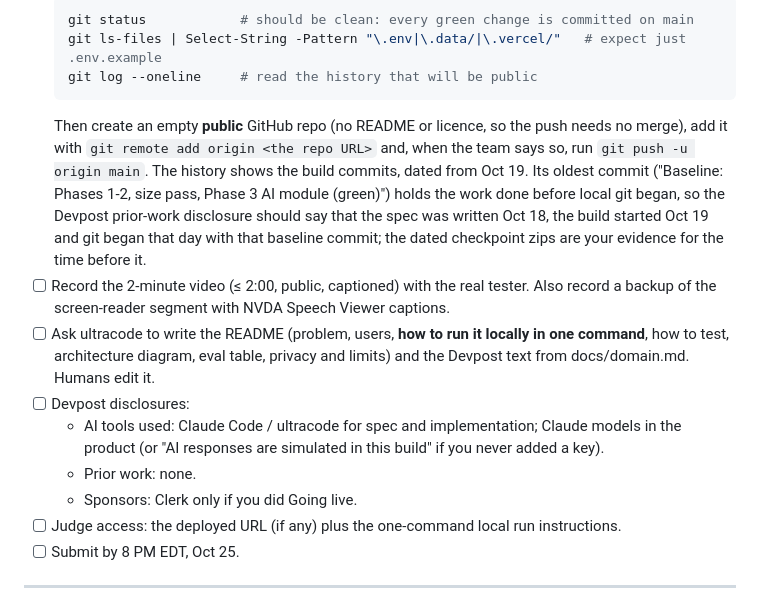
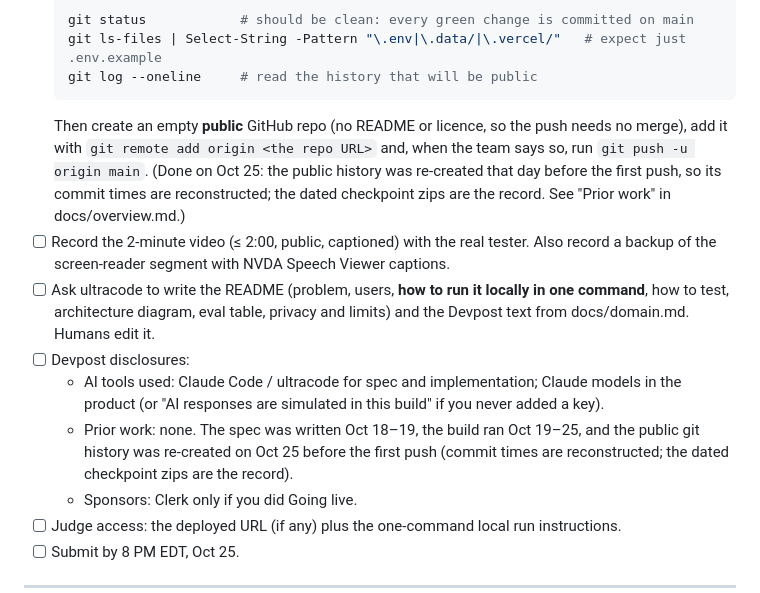
Before and after one commit to AccessLoopAI/AccessLoop, a Markdown page: docs/handoff.md, the part around the change. GitHub-like rendering.

````diff
--- a/docs/handoff.md
+++ b/docs/handoff.md
@@ -208,12 +208,12 @@ Then:
   git ls-files | Select-String -Pattern "\.env|\.data/|\.vercel/"   # expect just .env.example
   git log --oneline     # read the history that will be public
   ```
-  Then create an empty **public** GitHub repo (no README or licence, so the push needs no merge), add it with `git remote add origin <the repo URL>` and, when the team says so, run `git push -u origin main`. The history shows the build commits, dated from Oct 19. Its oldest commit ("Baseline: Phases 1-2, size pass, Phase 3 AI module (green)") holds the work done before local git began, so the Devpost prior-work disclosure should say that the spec was written Oct 18, the build started Oct 19 and git began that day with that baseline commit; the dated checkpoint zips are your evidence for the time before it.
+  Then create an empty **public** GitHub repo (no README or licence, so the push needs no merge), add it with `git remote add origin <the repo URL>` and, when the team says so, run `git push -u origin main`. (Done on Oct 25: the public history was re-created that day before the first push, so its commit times are reconstructed; the dated checkpoint zips are the record. See "Prior work" in docs/overview.md.)
 - [ ] Record the 2-minute video (≤ 2:00, public, captioned) with the real tester. Also record a backup of the screen-reader segment with NVDA Speech Viewer captions.
 - [ ] Ask ultracode to write the README (problem, users, **how to run it locally in one command**, how to test, architecture diagram, eval table, privacy and limits) and the Devpost text from docs/domain.md. Humans edit it.
 - [ ] Devpost disclosures:
   - AI tools used: Claude Code / ultracode for spec and implementation; Claude models in the product (or "AI responses are simulated in this build" if you never added a key).
-  - Prior work: none.
+  - Prior work: none. The spec was written Oct 18–19, the build ran Oct 19–25, and the public git history was re-created on Oct 25 before the first push (commit times are reconstructed; the dated checkpoint zips are the record).
   - Sponsors: Clerk only if you did Going live.
 - [ ] Judge access: the deployed URL (if any) plus the one-command local run instructions.
 - [ ] Submit by 8 PM EDT, Oct 25.
````
Also changed, not shown: docs/overview.md (+4 -4 lines).
